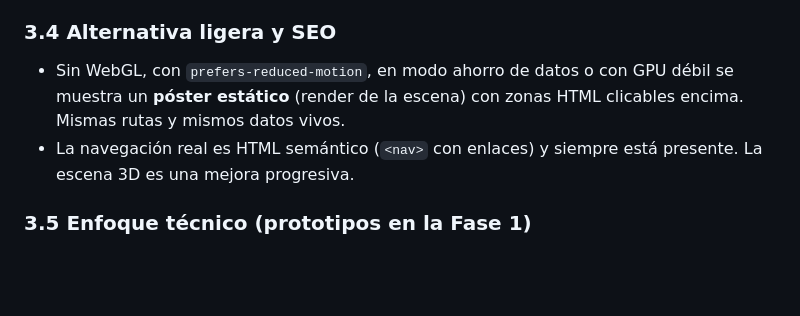
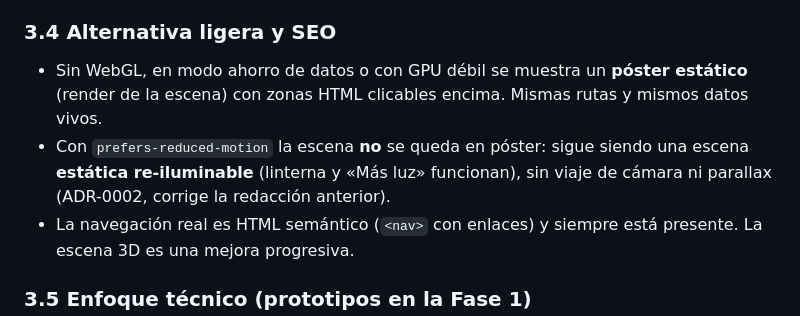
Before and after one commit to Javier-roman/taller6mm, a Markdown page: docs/02-experiencia-y-diseno.md, the part around the change. Rendered like a GitHub page; blank space fills up the shorter version.

```diff
--- a/docs/02-experiencia-y-diseno.md
+++ b/docs/02-experiencia-y-diseno.md
@@ -52,7 +52,8 @@ El contenido de cada módulo **es real**: miniaturas de builds reales, siluetas
 - Calidad automática según la GPU (detect-gpu + PerformanceMonitor): menor resolución de render y sin postprocesado caro.
 
 ### 3.4 Alternativa ligera y SEO
-- Sin WebGL, con `prefers-reduced-motion`, en modo ahorro de datos o con GPU débil se muestra un **póster estático** (render de la escena) con zonas HTML clicables encima. Mismas rutas y mismos datos vivos.
+- Sin WebGL, en modo ahorro de datos o con GPU débil se muestra un **póster estático** (render de la escena) con zonas HTML clicables encima. Mismas rutas y mismos datos vivos.
+- Con `prefers-reduced-motion` la escena **no** se queda en póster: sigue siendo una escena **estática re-iluminable** (linterna y «Más luz» funcionan), sin viaje de cámara ni parallax (ADR-0002, corrige la redacción anterior).
 - La navegación real es HTML semántico (`<nav>` con enlaces) y siempre está presente. La escena 3D es una mejora progresiva.
 
 ### 3.5 Enfoque técnico (prototipos en la Fase 1)
```
Also changed, not shown: docs/07-arquitectura.md (+1 -1 lines), docs/adr/0002-enfoque-tecnico-del-inicio.md (added, +48 -0 lines).
